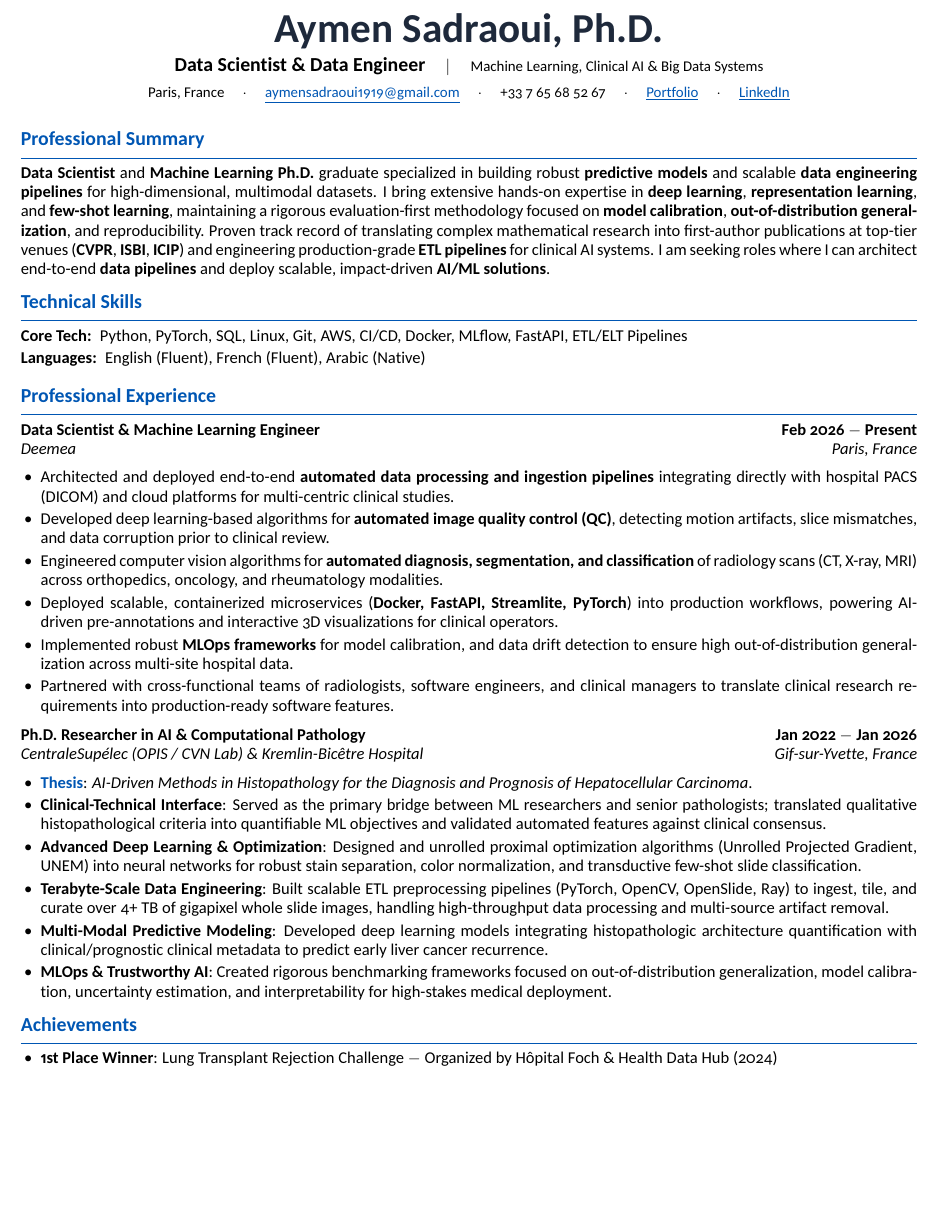
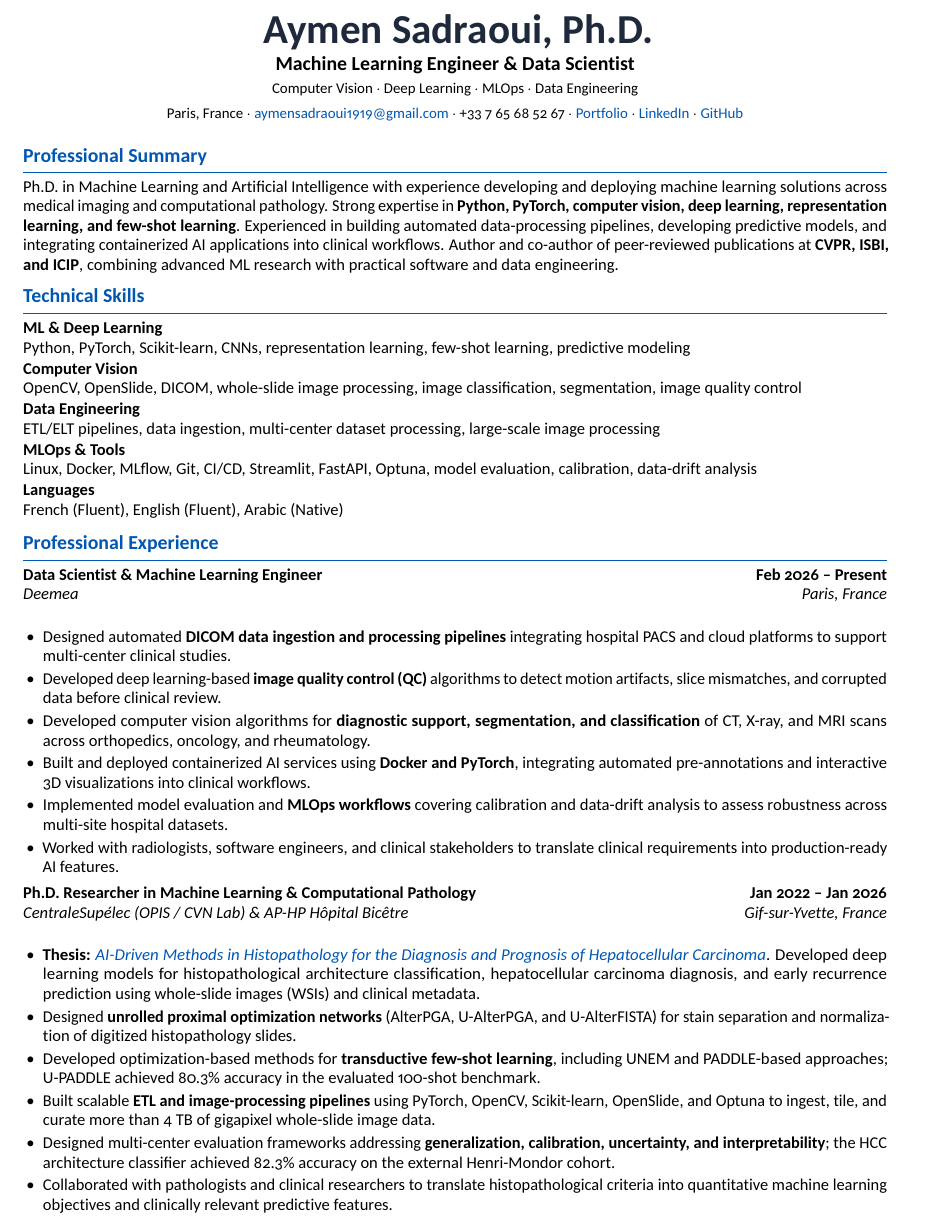
Before and after one commit to aymenSadraoui/cv, a LaTeX CV (CV_AS.tex, which reads experiences.tex): part of page 1 of 2, cut so that both start at the same text, the shorter picture padded with empty space. The pictures show the PDF file CV_AS.pdf that the author committed with the source.

Commit message:
Merge pull request #2 from aymenSadraoui/1-revise-cv
revise CV

```diff
--- a/CV_AS.tex
+++ b/CV_AS.tex
@@ -57,31 +57,39 @@
 
 % ---------- HEADER ----------
 \begin{center}
-  {\Huge \textbf{\color{primary} Aymen Sadraoui, Ph.D.}}\\[4pt]
-  {\large \textbf{Data Scientist \& Data Engineer}} \quad $|$ \quad {\small Machine Learning, Clinical AI \& Big Data Systems}\\[5pt]
+  {\Huge \textbf{\color{primary}Aymen Sadraoui, Ph.D.}}\\[3pt]
+  {\large \textbf{Machine Learning Engineer \& Data Scientist}}\\[2pt]
+  {\small Computer Vision $\cdot$ Deep Learning $\cdot$ MLOps $\cdot$ Data Engineering}\\[4pt]
   \small
-  Paris, France \quad $\cdot$ \quad
-  \href{mailto:aymensadraoui1919@gmail.com}{\underline{aymensadraoui1919@gmail.com}}
-  \quad $\cdot$ \quad
-  +33 7 65 68 52 67
-  \quad $\cdot$ \quad
-  \href{https://aymensadraoui.github.io/}{\underline{Portfolio}}
-  \quad $\cdot$ \quad
-  \href{https://www.linkedin.com/in/aymen-sadraoui-abb571288}{\underline{LinkedIn}}
+  Paris, France $\cdot$
+  \href{mailto:aymensadraoui1919@gmail.com}{aymensadraoui1919@gmail.com} $\cdot$
+  +33 7 65 68 52 67 $\cdot$
+  \href{https://aymensadraoui.github.io/}{Portfolio} $\cdot$
+  \href{https://www.linkedin.com/in/aymen-sadraoui-ph-d-abb571288/}{LinkedIn} $\cdot$
+  \href{https://github.com/aymenSadraoui}{GitHub}
 \end{center}
-
-\vspace{-1pt}
+\vspace{-3pt}
 
 % ---------- SUMMARY ----------
 \section*{Professional Summary}
-\textbf{Data Scientist} and \textbf{Machine Learning Ph.D.} graduate specialized in building robust \textbf{predictive models} and scalable \textbf{data engineering pipelines} for high-dimensional, multimodal datasets. I bring extensive hands-on expertise in \textbf{deep learning}, \textbf{representation learning}, and \textbf{few-shot learning}, maintaining a rigorous evaluation-first methodology focused on \textbf{model calibration}, \textbf{out-of-distribution generalization}, and reproducibility. Proven track record of translating complex mathematical research into first-author publications at top-tier venues (\textbf{CVPR}, \textbf{ISBI}, \textbf{ICIP}) and engineering production-grade \textbf{ETL pipelines} for clinical AI systems. I am seeking roles where I can architect end-to-end \textbf{data pipelines} and deploy scalable, impact-driven \textbf{AI/ML solutions}.
+Ph.D. in Machine Learning and Artificial Intelligence with experience developing and deploying machine learning solutions across medical imaging and computational pathology. Strong expertise in \textbf{Python, PyTorch, computer vision, deep learning, representation learning, and few-shot learning}. Experienced in building automated data-processing pipelines, developing predictive models, and integrating containerized AI applications into clinical workflows. Author and co-author of peer-reviewed publications at \textbf{CVPR, ISBI, and ICIP}, combining advanced ML research with practical software and data engineering.
 
-% ---------- SKILLS ----------
+% ---------- TECHNICAL SKILLS ----------
 \section*{Technical Skills}
-\begin{description}[leftmargin=0pt, labelindent=0pt, itemsep=2pt, parsep=0pt]
-  \item[\textbf{Core Tech:}] Python, PyTorch, SQL, Linux, Git, AWS, CI/CD, Docker, MLflow, FastAPI, ETL/ELT Pipelines
-  \item[\textbf{Languages:}] English (Fluent), French (Fluent), Arabic (Native)
-\end{description}
+\skillItem{ML \& Deep Learning}{Python, PyTorch, Scikit-learn, CNNs, representation learning, few-shot learning, predictive modeling}
+\skillItem{Computer Vision}{OpenCV, OpenSlide, DICOM, whole-slide image processing, image classification, segmentation, image quality control}
+\skillItem{Data Engineering}{ETL/ELT pipelines, data ingestion, multi-center dataset processing, large-scale image processing}
+\skillItem{MLOps \& Tools}{Linux, Docker, MLflow, Git, CI/CD, Streamlit, FastAPI, Optuna, model evaluation, calibration, data-drift analysis}
+\skillItem{Languages}{French (Fluent), English (Fluent), Arabic (Native)}
 
 % ---------- EXPERIENCE ----------
-\input{experiences.tex}
+% Before submitting, add quantified workload/performance figures for Deemea where disclosure is permitted.
+\input{experiences_revised.tex}
+
+% The second page groups selected projects, publications, and qualifications.
+\newpage
+
+% ---------- PUBLICATIONS ----------
+% Add DOI or publisher links after checking the final bibliographic records and publication status.
+\section*{Publications}
+\begin{resumeItemize}
@@ -88,7 +101,10 @@
+\end{resumeItemize}
+
+% ---------- EDUCATION ----------
+\section*{Education}
+\resumeEntry{Ph.D. in Machine Learning \& Artificial Intelligence}{2022 -- 2026}{CentraleSupélec, Université Paris-Saclay}{Gif-sur-Yvette, France}
+\resumeEntry{Engineering Degree in Signals and Systems Processing}{2018 -- 2021}{École Polytechnique de Tunisie}{La Marsa, Tunisia}
 
 % ---------- ACHIEVEMENTS ----------
 \section*{Achievements}
 \begin{resumeItemize}
-  \resumeItem{\textbf{1st Place Winner}: Lung Transplant Rejection Challenge $-$ Organized by Hôpital Foch \& Health Data Hub (2024)}
-  \resumeItem{\textbf{National Rank 63 / 1,773 (Top 3\%)}: National Engineering Entrance Exam, Tunisia (2018)}
-\end{resumeItemize}
--- a/experiences.tex
+++ b/experiences.tex
@@ -1,2 +1,4 @@
+% ---------- PROFESSIONAL EXPERIENCE ----------
+% Confirm client/data volumes and any product-specific performance figures before adding metrics.
 \section*{Professional Experience}
 
@@ -4,31 +6,19 @@
 \begin{resumeItemize}
-  \vspace{-8pt}
-  \resumeItem{Architected and deployed end-to-end \textbf{automated data processing and ingestion pipelines} integrating directly with hospital PACS (DICOM) and cloud platforms for multi-centric clinical studies.}
-  \resumeItem{Developed deep learning-based algorithms for \textbf{automated image quality control (QC)}, detecting motion artifacts, slice mismatches, and data corruption prior to clinical review.}
-  \resumeItem{Engineered computer vision algorithms for \textbf{automated diagnosis, segmentation, and classification} of radiology scans (CT, X-ray, MRI) across orthopedics, oncology, and rheumatology modalities.}
-  \resumeItem{Deployed scalable, containerized microservices (\textbf{Docker, FastAPI, Streamlite, PyTorch}) into production workflows, powering AI-driven pre-annotations and interactive 3D visualizations for clinical operators.}
-  \resumeItem{Implemented robust \textbf{MLOps frameworks} for model calibration, and data drift detection to ensure high out-of-distribution generalization across multi-site hospital data.}
-  \resumeItem{Partnered with cross-functional teams of radiologists, software engineers, and clinical managers to translate clinical research requirements into production-ready software features.}
+  \resumeItem{Designed automated \textbf{DICOM data ingestion and processing pipelines} integrating hospital PACS and cloud platforms to support multi-center clinical studies.}
+  \resumeItem{Developed deep learning-based \textbf{image quality control (QC)} algorithms to detect motion artifacts, slice mismatches, and corrupted data before clinical review.}
+  \resumeItem{Developed computer vision algorithms for \textbf{diagnostic support, segmentation, and classification} of CT, X-ray, and MRI scans across orthopedics, oncology, and rheumatology.}
+  \resumeItem{Built and deployed containerized AI services using \textbf{Docker and PyTorch}, integrating automated pre-annotations and interactive 3D visualizations into clinical workflows.}
+  \resumeItem{Implemented model evaluation and \textbf{MLOps workflows} covering calibration and data-drift analysis to assess robustness across multi-site hospital datasets.}
+  \resumeItem{Worked with radiologists, software engineers, and clinical stakeholders to translate clinical requirements into production-ready AI features.}
 \end{resumeItemize}
 
-\vspace{5pt}
-
-\resumeEntry{Ph.D. Researcher in AI \& Computational Pathology}{Jan 2022 $-$ Jan 2026}{CentraleSupélec (OPIS / CVN Lab) \& Kremlin-Bicêtre Hospital}{Gif-sur-Yvette, France}
-\vspace{-8pt}
+\vspace{3pt}
+\resumeEntry{Ph.D. Researcher in Machine Learning \& Computational Pathology}{Jan 2022 -- Jan 2026}{CentraleSupélec (OPIS / CVN Lab) \& AP-HP Hôpital Bicêtre}{Gif-sur-Yvette, France}
 \begin{resumeItemize}
-  \resumeItem{\textbf{\href{https://aymensadraoui.github.io/}{Thesis}}: \textit{AI-Driven Methods in Histopathology for the Diagnosis and Prognosis of Hepatocellular Carcinoma}.}
-  \resumeItem{\textbf{Clinical-Technical Interface}: Served as the primary bridge between ML researchers and senior pathologists; translated qualitative histopathological criteria into quantifiable ML objectives and validated automated features against clinical consensus.}
-  \resumeItem{\textbf{Advanced Deep Learning \& Optimization}: Designed and unrolled proximal optimization algorithms (Unrolled Projected Gradient, UNEM) into neural networks for robust stain separation, color normalization, and transductive few-shot slide classification.}
-  \resumeItem{\textbf{Terabyte-Scale Data Engineering}: Built scalable ETL preprocessing pipelines (PyTorch, OpenCV, OpenSlide, Ray) to ingest, tile, and curate over 4+ TB of gigapixel whole slide images, handling high-throughput data processing and multi-source artifact removal.}
-  \resumeItem{\textbf{Multi-Modal Predictive Modeling}: Developed deep learning models integrating histopathologic architecture quantification with clinical/prognostic clinical metadata to predict early liver cancer recurrence.}
-  \resumeItem{\textbf{MLOps \& Trustworthy AI}: Created rigorous benchmarking frameworks focused on out-of-distribution generalization, model calibration, uncertainty estimation, and interpretability for high-stakes medical deployment.}
+  \resumeItem{\textbf{Thesis:} \href{https://aymensadraoui.github.io/}{\textit{AI-Driven Methods in Histopathology for the Diagnosis and Prognosis of Hepatocellular Carcinoma}}. Developed deep learning models for histopathological architecture classification, hepatocellular carcinoma diagnosis, and early recurrence prediction using whole-slide images (WSIs) and clinical metadata.}
+  \resumeItem{Designed \textbf{unrolled proximal optimization networks} (AlterPGA, U-AlterPGA, and U-AlterFISTA) for stain separation and normalization of digitized histopathology slides.}
+  \resumeItem{Developed optimization-based methods for \textbf{transductive few-shot learning}, including UNEM and PADDLE-based approaches; U-PADDLE achieved 80.3\% accuracy in the evaluated 100-shot benchmark.}
+  \resumeItem{Built scalable \textbf{ETL and image-processing pipelines} using PyTorch, OpenCV, Scikit-learn, OpenSlide, and Optuna to ingest, tile, and curate more than 4 TB of gigapixel whole-slide image data.}
+  \resumeItem{Designed multi-center evaluation frameworks addressing \textbf{generalization, calibration, uncertainty, and interpretability}; the HCC architecture classifier achieved 82.3\% accuracy on the external Henri-Mondor cohort.}
+  \resumeItem{Collaborated with pathologists and clinical researchers to translate histopathological criteria into quantitative machine learning objectives and clinically relevant predictive features.}
 \end{resumeItemize}
-
-% \vspace{5pt}
-
-% \resumeEntry{Clinical AI \& ML Engineering Intern}{Feb 2021 -- Sep 2021}{CentraleSupélec \& SUP'COM}{France \& Tunisia}
-% \vspace{-8pt}
-% \begin{resumeItemize}
-%   \resumeItem{Implemented deep neural network pipelines for digital liver histopathology slides and representation learning for hepatocellular carcinoma classification.}
-%   \resumeItem{Developed end-to-end data ingestion and image-processing pipelines for real-world environmental data analysis.}
-% \end{resumeItemize}
```
Also changed, not shown: CV_AS.pdf, CV_AymenSadraoui_DataScientist_ML_Engineer.pdf (added), CV_AS.tex (78 more changed lines), experiences.tex (2 more changed lines).
